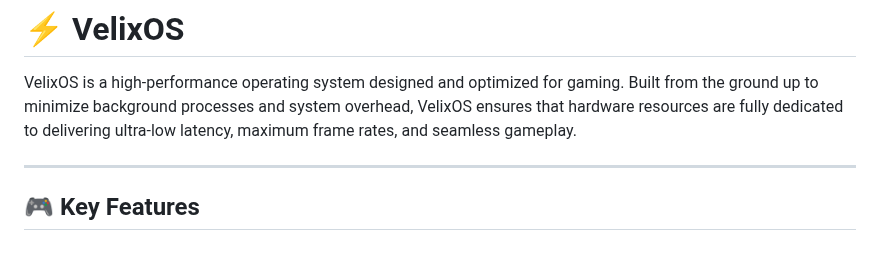
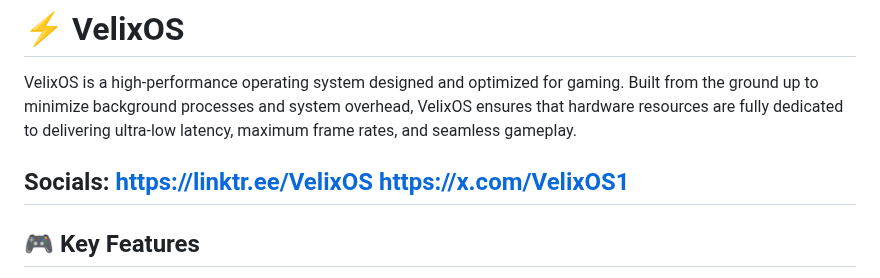
Before and after one commit to Kuneyt7/Wink, a Markdown page: README.md, the part around the change. Rendered like a GitHub page; blank space fills up the shorter version.

Commit message:
Update README.md
update socials

```diff
--- a/README.md
+++ b/README.md
@@ -5,6 +5,9 @@
 
 VelixOS is a high-performance operating system designed and optimized for gaming. Built from the ground up to minimize background processes and system overhead, VelixOS ensures that hardware resources are fully dedicated to delivering ultra-low latency, maximum frame rates, and seamless gameplay.
 
+Socials:
+https://linktr.ee/VelixOS
+https://x.com/VelixOS1
 ---
 
 ## 🎮 Key Features
```
